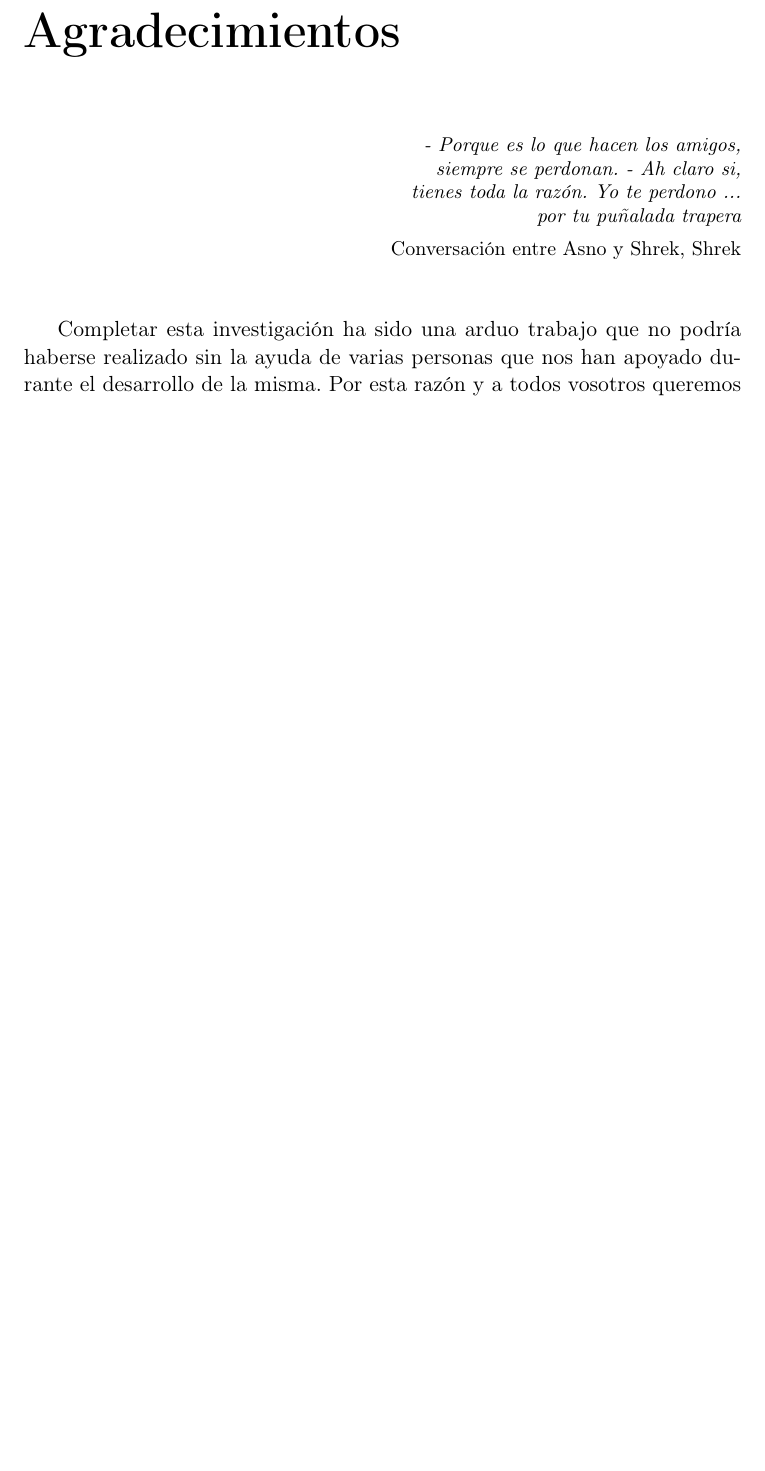
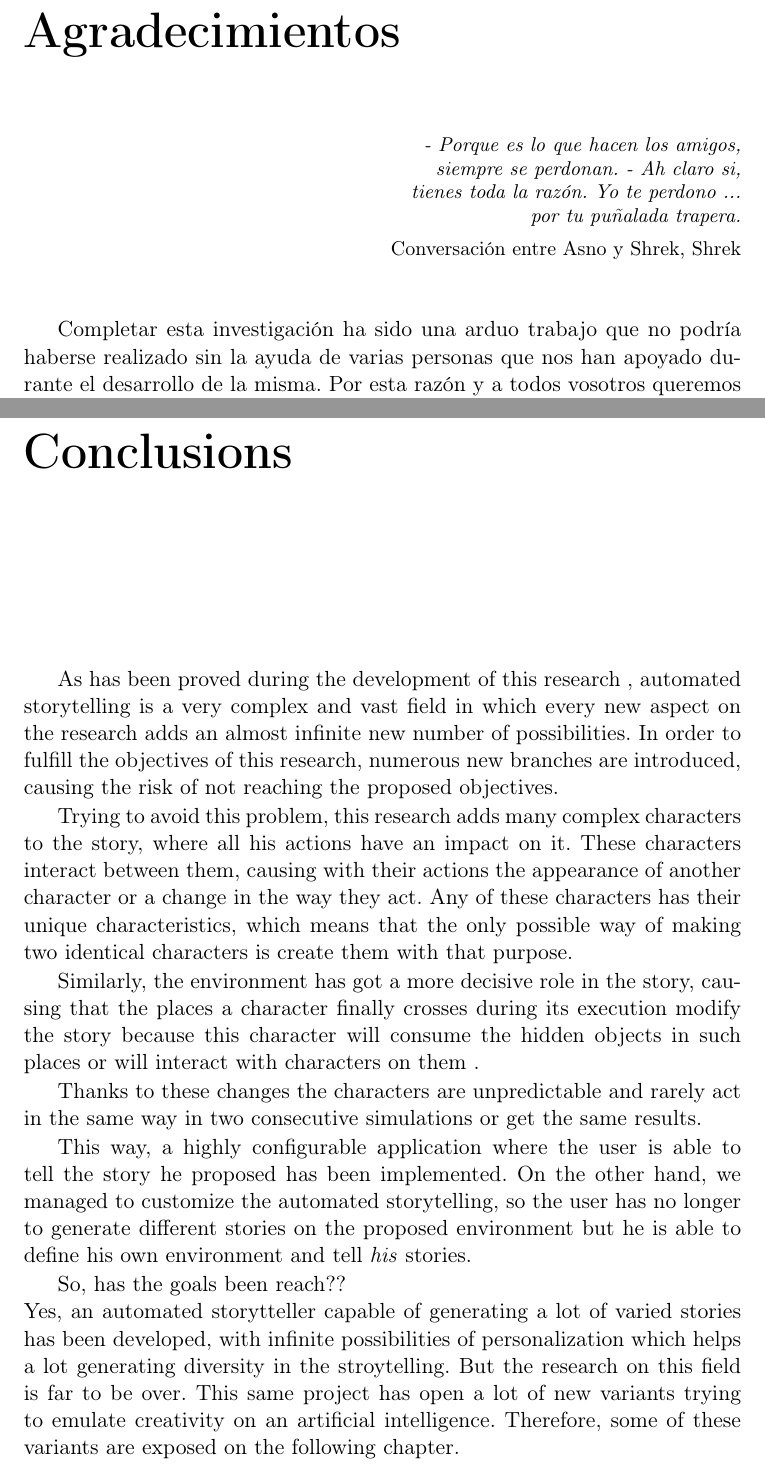
Before and after one commit to Oscarvas/MemoriaTFG, a LaTeX thesis (Tesis.tex, which reads Capitulos/Conclusions.tex, Cascaras/agradecimientos.tex): part of page 5 of 124 before the commit and two parts of pages 5 and 111 of 126 after it, the two joined at a grey line, cut so that both start at the same text, the shorter picture padded with empty space. Compiled offline with pdfLaTeX; the source files are stored in an older character set and shown here as Unicode; a LaTeX package or settings file that is missing is left out.

Commit message:
Conclusiones traducido.
Yyyyy al final no se si me convence la frase de agradecimientos, creia
que era mas rollo de gracias que de perdon

```diff
--- /dev/null
+++ b/Capitulos/Conclusions.tex
@@ -0,0 +1,42 @@
+%---------------------------------------------------------------------
+%
+%                          Capítulo 14
+%
+%---------------------------------------------------------------------
+\chapter*{Conclusions}
+
+\begin{FraseCelebre}
+\begin{Frase}
+\end{Frase}
+\begin{Fuente}
+\end{Fuente}
+\end{FraseCelebre}
+
+%-------------------------------------------------------------------
+%-------------------------------------------------------------------
+\label{cap32:sec:Conclusions}
+
+As has been proved during the development of this research , automated storytelling is a very complex and vast field in which every new aspect on the research adds an almost infinite new number of possibilities. In order to fulfill the objectives of this research, numerous new branches are introduced, causing the risk of not reaching the proposed objectives.
+
+
+Trying to avoid this problem, this research adds many complex characters to the story, where all his actions have an impact on it. These characters interact between them, causing with their actions the appearance of another character or a change in the way they act. Any of these characters has their unique characteristics, which means that the only possible way of making two identical characters is create them with that purpose.
+
+
+Similarly, the environment has got a more decisive role in the story, causing that the places a character finally crosses during its execution modify the story because this character will consume the hidden objects in such places or will interact with characters on them .
+
+
+
+Thanks to these changes the characters are unpredictable and rarely act in the same way in two consecutive simulations or get the same results.
+
+
+This way, a highly configurable application where the user is able to tell the story he proposed has been implemented.
+On the other hand, we managed to customize the automated storytelling, so the user has no longer to generate different stories on the proposed environment but he is able to define his own environment and tell \emph{his} stories.
+
+
+So, has the goals been reach??\\
+Yes, an automated storytteller capable of generating a lot of varied stories has been developed, with infinite possibilities of personalization which helps a lot generating diversity in the stroytelling.
+But the research on this field is far to be over. This same project has open a lot of new variants trying to emulate creativity on an artificial intelligence. Therefore, some of these variants are exposed on the following chapter.
+
+
+
+%-------------------------------------------------------------------
--- a/Cascaras/agradecimientos.tex
+++ b/Cascaras/agradecimientos.tex
@@ -46,7 +46,7 @@
 \begin{FraseCelebre}
 \begin{Frase}
 		- Porque es lo que hacen los amigos, siempre se perdonan.
-		- Ah claro si, tienes toda la razón. Yo te perdono ... por tu puñalada trapera
+		- Ah claro si, tienes toda la razón. Yo te perdono ... por tu puñalada trapera.
 \end{Frase}
 \begin{Fuente}
 	Conversación entre Asno y Shrek, Shrek
```
Also changed, not shown: Tesis.tex (+1 -0 lines), 1 other file.
